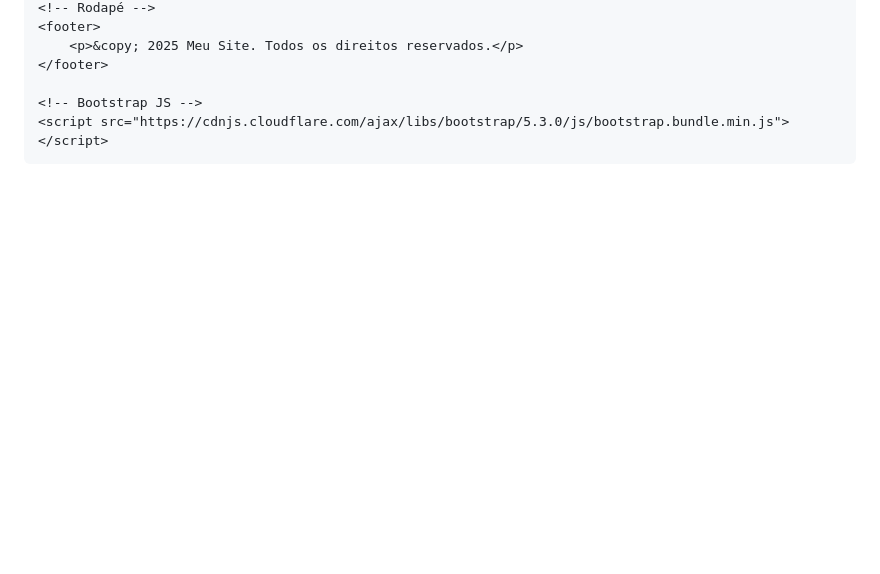
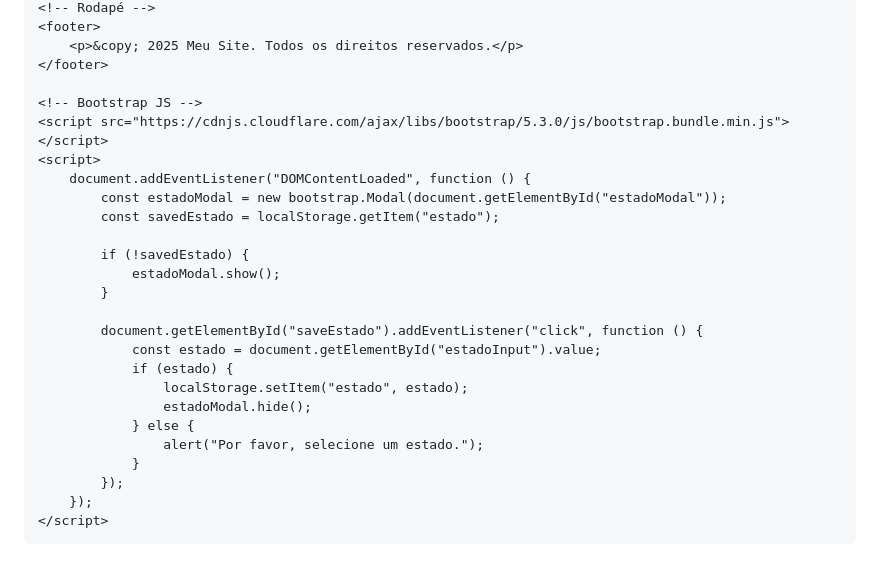
Before and after one commit to Vinicius-DEV1/MedExame-Site, a Markdown page: Update README.md, the part around one of its changes. GitHub-like rendering; blank space fills up the shorter version.

Commit message:
Adicionei os estados e fiz uma limpeza no codigo

```diff
--- a/Update README.md
+++ b/Update README.md
@@ -105,5 +141,25 @@
 
     <!-- Bootstrap JS -->
     <script src="https://cdnjs.cloudflare.com/ajax/libs/bootstrap/5.3.0/js/bootstrap.bundle.min.js"></script>
+    <script>
+        document.addEventListener("DOMContentLoaded", function () {
+            const estadoModal = new bootstrap.Modal(document.getElementById("estadoModal"));
+            const savedEstado = localStorage.getItem("estado");
+
+            if (!savedEstado) {
+                estadoModal.show();
+            }
+
+            document.getElementById("saveEstado").addEventListener("click", function () {
+                const estado = document.getElementById("estadoInput").value;
+                if (estado) {
+                    localStorage.setItem("estado", estado);
+                    estadoModal.hide();
+                } else {
+                    alert("Por favor, selecione um estado.");
+                }
+            });
+        });
+    </script>
 </body>
 </html>
```
Also changed, not shown: other parts of Update README.md (+47 -11 lines).
